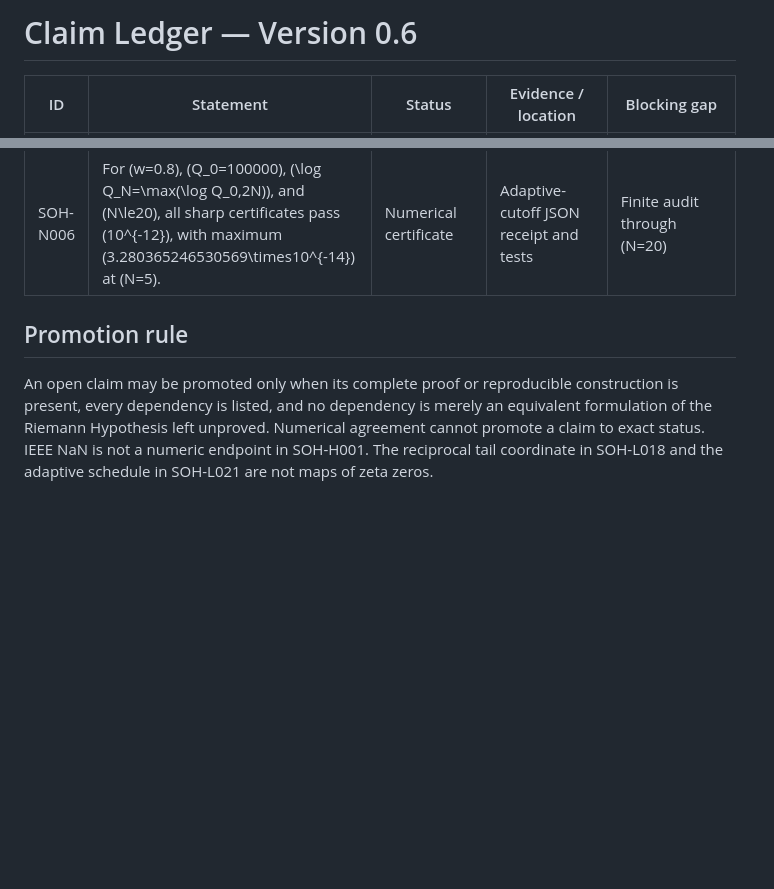
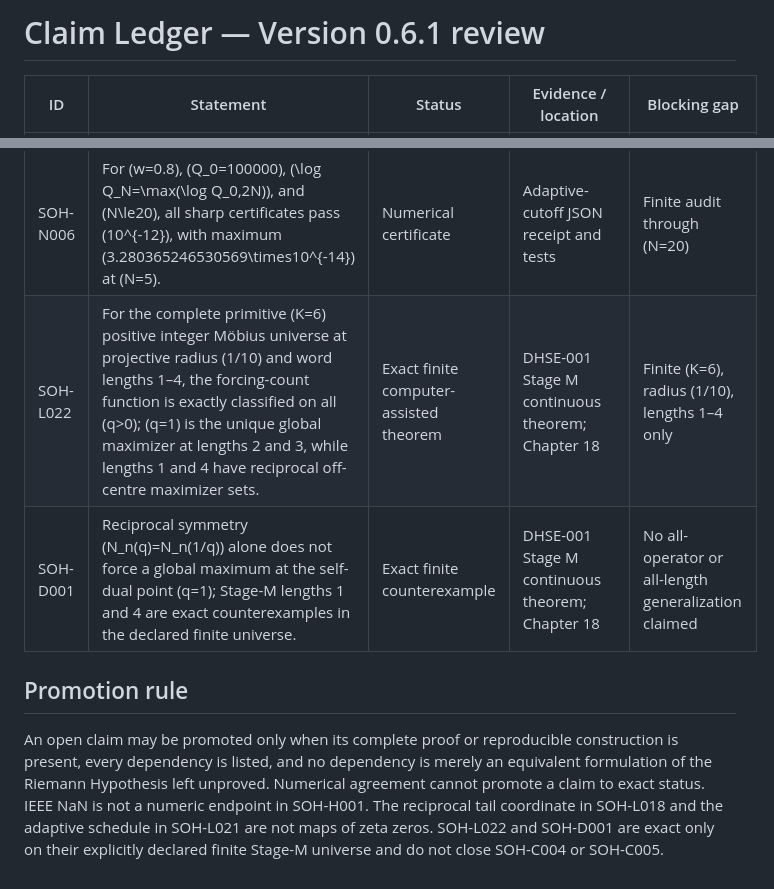
Before and after one commit to AdrianLipa90/secret-of-a-half, a Markdown page: claims/CLAIM_LEDGER.md, 2 parts joined by grey strips. Drawn GitHub-style; blank space fills up the shorter version.

Commit message:
Synchronize human claim ledger with Stage M review claims

```diff
--- a/claims/CLAIM_LEDGER.md
+++ b/claims/CLAIM_LEDGER.md
@@ -1,4 +1,4 @@
-# Claim Ledger — Version 0.6
+# Claim Ledger — Version 0.6.1 review
 
 | ID | Statement | Status | Evidence / location | Blocking gap |
 |---|---|---|---|---|
@@ -39,7 +39,9 @@
 | SOH-N005 | For \(w=0.8\), \(Q=100000\), and \(N\le6\), the largest certified prime-tail operator-norm bound is \(7.717202889\times10^{-13}\). | Numerical certificate | Prime-tail JSON receipt and tests | Fixed finite sections only |
 | SOH-L021 | For every \(c>0\), the basis-adaptive schedule \(Q_N=e^{cN}\) forces the stated coarse Hermite finite-section prime-tail envelope to zero. | Exact asymptotic theorem | Chapter 20, Theorem 20.3 | Does not imply fixed-cutoff uniformity or positivity |
 | SOH-N006 | For \(w=0.8\), \(Q_0=100000\), \(\log Q_N=\max(\log Q_0,2N)\), and \(N\le20\), all sharp certificates pass \(10^{-12}\), with maximum \(3.280365246530569\times10^{-14}\) at \(N=5\). | Numerical certificate | Adaptive-cutoff JSON receipt and tests | Finite audit through \(N=20\) |
+| SOH-L022 | For the complete primitive \(K=6\) positive integer Möbius universe at projective radius \(1/10\) and word lengths 1–4, the forcing-count function is exactly classified on all \(q>0\); \(q=1\) is the unique global maximizer at lengths 2 and 3, while lengths 1 and 4 have reciprocal off-centre maximizer sets. | Exact finite computer-assisted theorem | DHSE-001 Stage M continuous theorem; Chapter 18 | Finite \(K=6\), radius \(1/10\), lengths 1–4 only |
+| SOH-D001 | Reciprocal symmetry \(N_n(q)=N_n(1/q)\) alone does not force a global maximum at the self-dual point \(q=1\); Stage-M lengths 1 and 4 are exact counterexamples in the declared finite universe. | Exact finite counterexample | DHSE-001 Stage M continuous theorem; Chapter 18 | No all-operator or all-length generalization claimed |
 
 ## Promotion rule
 
-An open claim may be promoted only when its complete proof or reproducible construction is present, every dependency is listed, and no dependency is merely an equivalent formulation of the Riemann Hypothesis left unproved. Numerical agreement cannot promote a claim to exact status. IEEE NaN is not a numeric endpoint in SOH-H001. The reciprocal tail coordinate in SOH-L018 and the adaptive schedule in SOH-L021 are not maps of zeta zeros.
+An open claim may be promoted only when its complete proof or reproducible construction is present, every dependency is listed, and no dependency is merely an equivalent formulation of the Riemann Hypothesis left unproved. Numerical agreement cannot promote a claim to exact status. IEEE NaN is not a numeric endpoint in SOH-H001. The reciprocal tail coordinate in SOH-L018 and the adaptive schedule in SOH-L021 are not maps of zeta zeros. SOH-L022 and SOH-D001 are exact only on their explicitly declared finite Stage-M universe and do not close SOH-C004 or SOH-C005.
```
